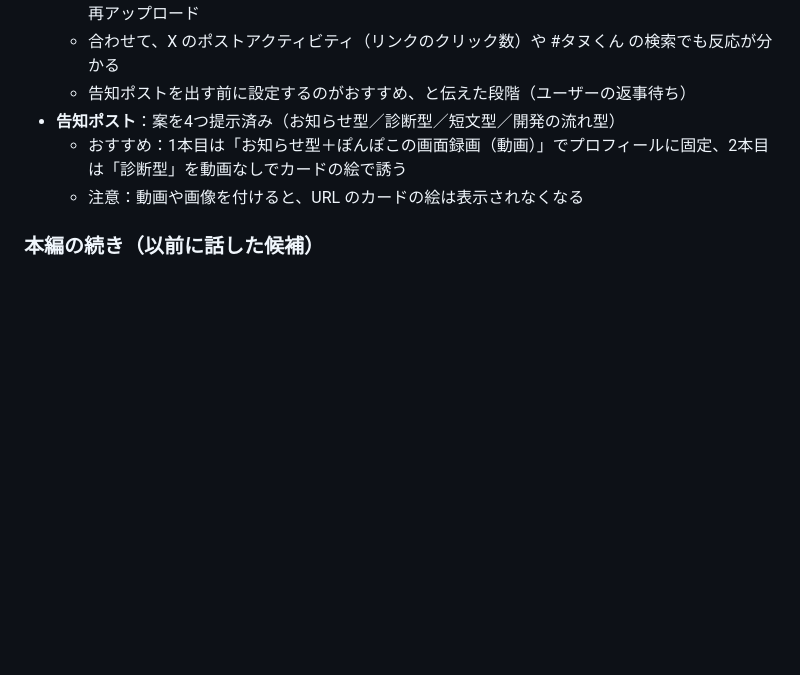
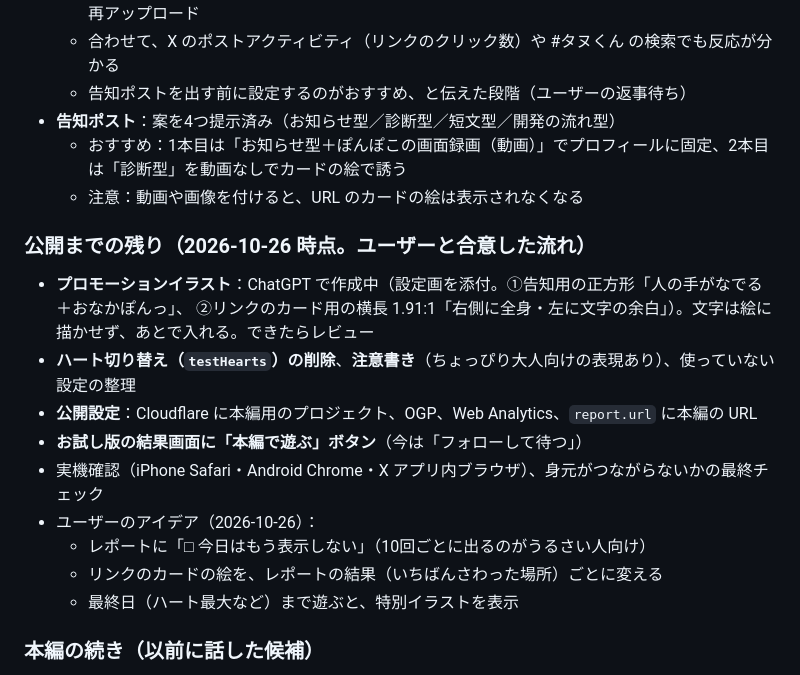
Before and after one commit to aisensei-app/ai-sensei-trial, a Markdown page: tanukun/HANDOFF.md, the part around one of its changes. Drawn GitHub-style; blank space fills up the shorter version.

Commit message:
タヌくん：引き継ぎメモに公開までの残りとアイデアを追記
Co-Authored-By: Claude Opus 5.5 <noreply@anthropic.com>
Claude-Session: https://claude.ai/code/session_011PagGfZzD3N7HJnKJQo8kD

```diff
--- a/tanukun/HANDOFF.md
+++ b/tanukun/HANDOFF.md
@@ -185,6 +185,18 @@
   - おすすめ：1本目は「お知らせ型＋ぽんぽこの画面録画（動画）」でプロフィールに固定、2本目は「診断型」を動画なしでカードの絵で誘う
   - 注意：動画や画像を付けると、URL のカードの絵は表示されなくなる
 
+### 公開までの残り（2026-10-26 時点。ユーザーと合意した流れ）
+- **プロモーションイラスト**：ChatGPT で作成中（設定画を添付。①告知用の正方形「人の手がなでる＋おなかぽんっ」、
+  ②リンクのカード用の横長 1.91:1「右側に全身・左に文字の余白」）。文字は絵に描かせず、あとで入れる。できたらレビュー
+- **ハート切り替え（`testHearts`）の削除**、**注意書き**（ちょっぴり大人向けの表現あり）、使っていない設定の整理
+- **公開設定**：Cloudflare に本編用のプロジェクト、OGP、Web Analytics、`report.url` に本編の URL
+- **お試し版の結果画面に「本編で遊ぶ」ボタン**（今は「フォローして待つ」）
+- 実機確認（iPhone Safari・Android Chrome・X アプリ内ブラウザ）、身元がつながらないかの最終チェック
+- ユーザーのアイデア（2026-10-26）：
+  - レポートに「□ 今日はもう表示しない」（10回ごとに出るのがうるさい人向け）
+  - リンクのカードの絵を、レポートの結果（いちばんさわった場所）ごとに変える
+  - 最終日（ハート最大など）まで遊ぶと、特別イラストを表示
+
 ### 本編の続き（以前に話した候補）
 - **おまたの専用イラスト**：モジモジポーズ（ひざを寄せる・手で隠す）、デレ顔。ストア版にするなら年齢区分（レーティング）に注意
 - **きせかえ部品を増やす**：ユーザーの絵でデベソを描き直す、ほかの部品（帽子・アクセサリー・ほっぺなど）
```
Also changed, not shown: other parts of tanukun/HANDOFF.md (+1 -1 lines).
